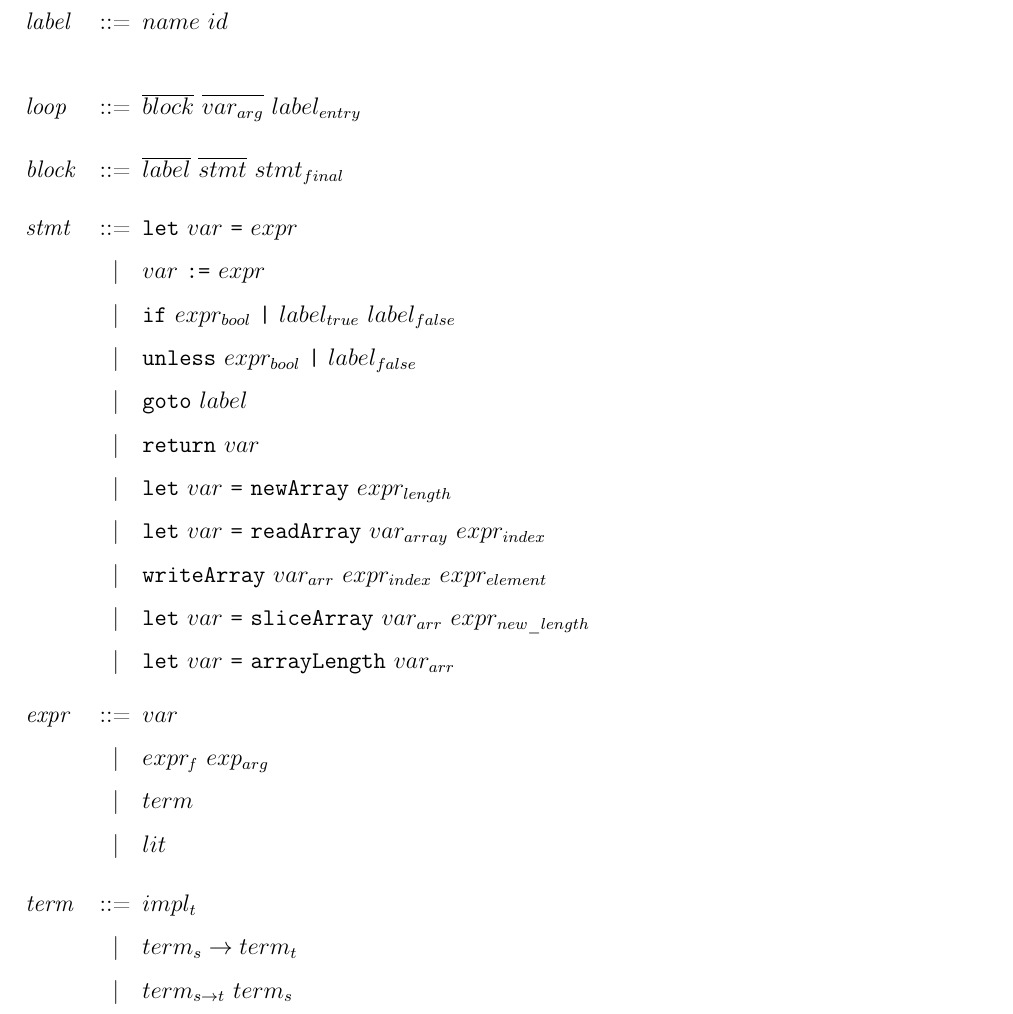
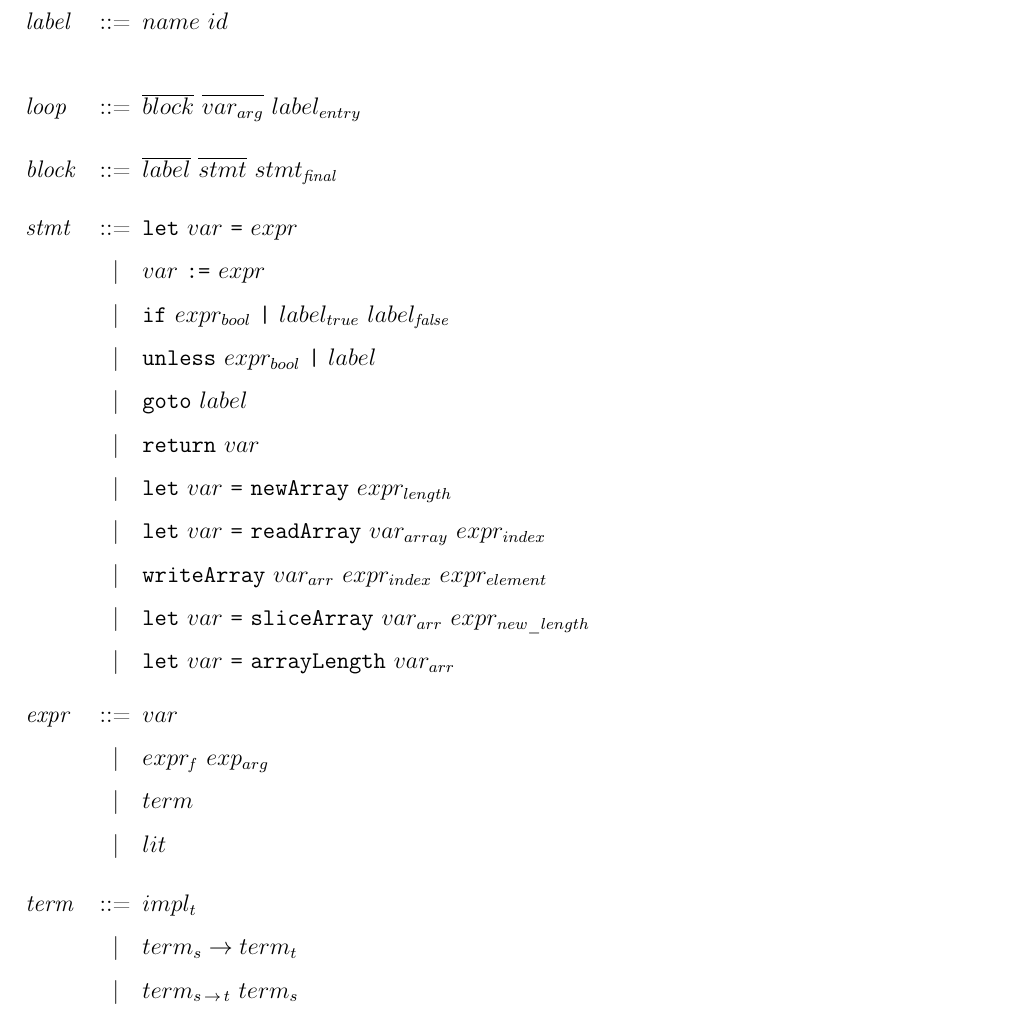
Before and after one commit to roldugin/Thesis, a LaTeX document (loop-grammar.tex): part of the page, cut so that both start at the same text. Compiled offline with pdfLaTeX.

Commit message:
Typeset subscripts using \mathit.

```diff
--- a/loop-grammar.tex
+++ b/loop-grammar.tex
@@ -35,12 +36,12 @@
 \begin{grammar}
 <loop> ::= $\many{block}$ $\many{var_{arg}}$ $label_{entry}$
 
-<block> ::= $\many{label}$ $\many{stmt}$ $stmt_{final}$
+<block> ::= $\many{label}$ $\many{stmt}$ $stmt_\t{final}$
 
 <stmt> ::= `let' $var$ `=' $expr$
       \alt $var$ `:=' $expr$
-      \alt `if' $expr_{bool}$ `|' $label_{true}$ $label_{false}$
-      \alt `unless' $expr_{bool}$ `|' $label_{false}$
+      \alt `if' $expr_{bool}$ `|' $label_{true}$ $label_\t{false}$
+      \alt `unless' $expr_{bool}$ `|' $label$
       \alt `goto' $label$
       \alt `return' $var$
       \alt `let' $var$ `=' `newArray' $expr_{length}$
@@ -56,7 +57,7 @@
 
 <term> ::= $impl_{t}$
       \alt $term_{s} \rightarrow term_{t}$
-      \alt $term_{s \rightarrow t}\ term_{s}$
+      \alt $term_{s\, \rightarrow\, t}\ term_{s}$
 
 \end{grammar}
 
```
Also changed, not shown: loop-grammar.tex (1 more changed lines).
